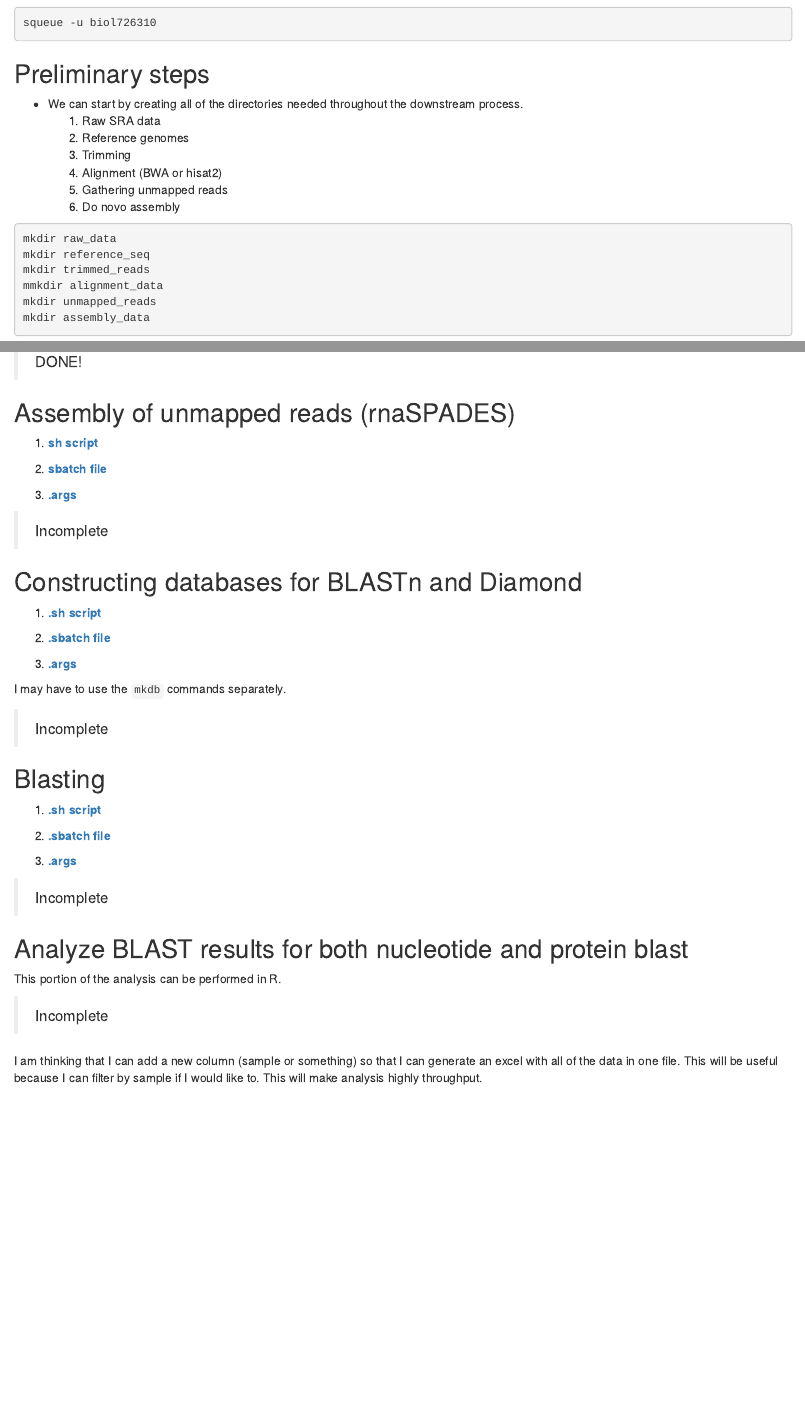
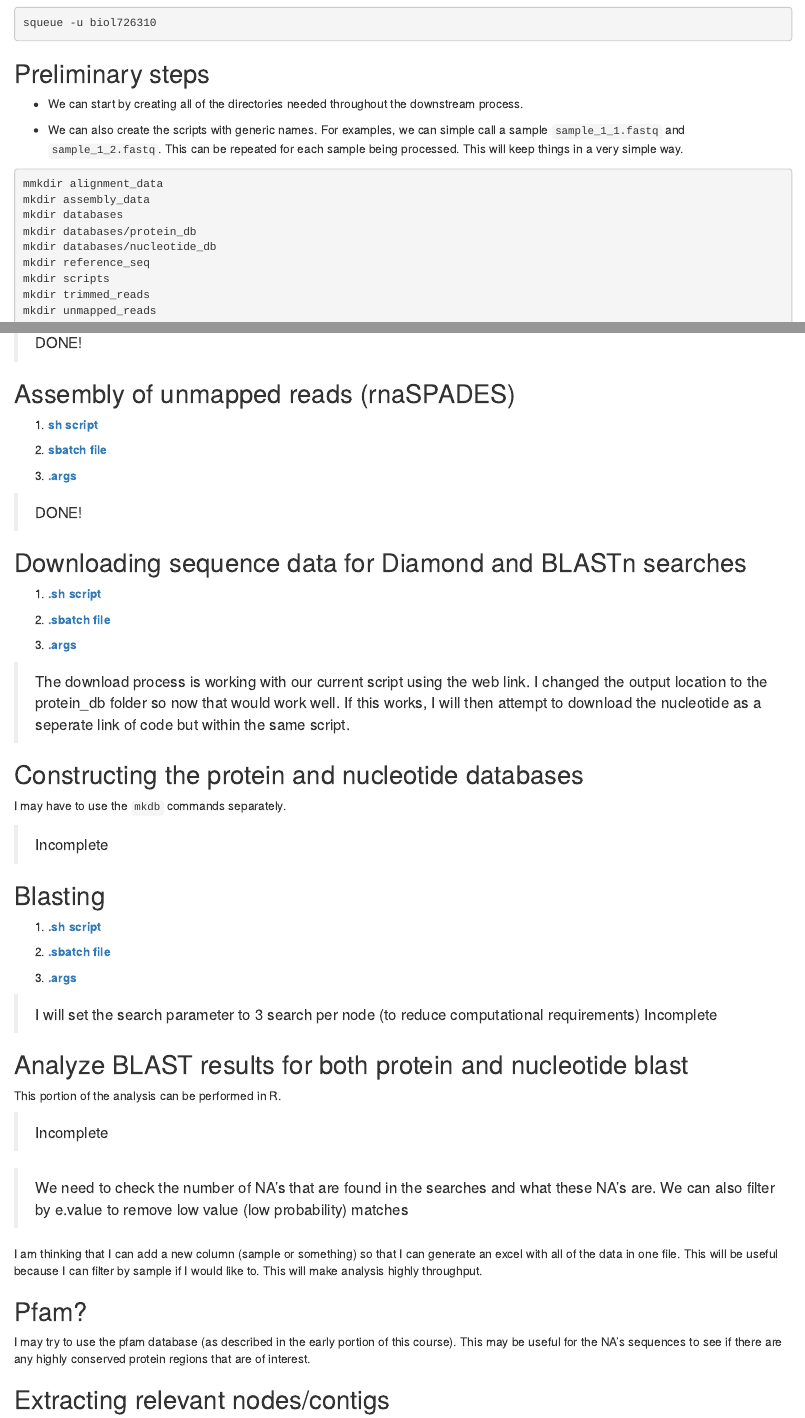
Before and after one commit to CalebPaz28/Fall_2024_Seminar_MBT, an R Markdown document (project/rrv_project_array.Rmd): the page in a window 1100 px wide, from 630 px down, and a second part further down, joined at a grey line. Rendered offline with R 4.5, knitr and Pandoc, with nearby package versions.

Commit message:
changes to array project

````diff
--- a/project/rrv_project_array.Rmd
+++ b/project/rrv_project_array.Rmd
@@ -44,24 +44,23 @@ squeue -u biol726310
 ## Preliminary steps
 
 - We can start by creating all of the directories needed throughout the downstream process.
-  1. Raw SRA data
-  2. Reference genomes
-  3. Trimming
-  4. Alignment (BWA or hisat2)
-  5. Gathering unmapped reads
-  6. Do novo assembly
+
+- We can also create the scripts with generic names. For examples, we can simple call a sample `sample_1_1.fastq` and `sample_1_2.fastq`. This can be repeated for each sample being processed. This will keep things in a very simple way.
 
 ```bach
+mmkdir alignment_data
+mkdir assembly_data
+mkdir databases
+mkdir databases/protein_db
+mkdir databases/nucleotide_db
+mkdir reference_seq
+mkdir scripts
+mkdir trimmed_reads
+mkdir unmapped_reads
 mkdir raw_data
-mkdir reference_seq
-mkdir trimmed_reads
-mmkdir alignment_data
-mkdir unmapped_reads
-mkdir assembly_data
 ```
 
 - As a reminder, we may have to change environments throughout the process.
-
 
 ## Pulling data from the SRA
 
@@ -167,21 +164,25 @@ I was able to use both tools (bedtools and samtools) to generate fastq files. Be
 
 ## Assembly of unmapped reads (rnaSPADES)
 
-1) **[sh script](array_scripts/)**
+1) **[sh script](array_scripts/assembly_array.sh)**
 
-2) **[sbatch file](array_scripts/)**
+2) **[sbatch file](array_scripts/assembly_array.sbatch)**
 
-3) **[.args](array_scripts/)**
+3) **[.args](array_scripts/assembly_array.args)**
 
-> Incomplete
+> DONE!
 
-## Constructing databases for BLASTn and Diamond
+## Downloading sequence data for Diamond and BLASTn searches
 
 1) **[.sh script](array_scripts/)**
 
 2) **[.sbatch file](array_scripts/)**
 
 3) **[.args](array_scripts/)**
+
+> The download process is working with our current script using the web link. I changed the output location to the protein_db folder so now that would work well. If this works, I will then attempt to download the nucleotide as a seperate link of code but within the same script.
+
+## Constructing the protein and nucleotide databases
 
 I may have to use the `mkdb` commands separately.
 
@@ -195,12 +196,24 @@ I may have to use the `mkdb` commands separately.
 
 3) **[.args](array_scripts/)**
 
+> I will set the search parameter to 3 search per node (to reduce computational requirements)
 > Incomplete
 
-## Analyze BLAST results for both nucleotide and protein blast
+## Analyze BLAST results for both protein and nucleotide blast
 
 This portion of the analysis can be performed in R.
 
 > Incomplete
 
+> We need to check the number of NA's that are found in the searches and what these NA's are.
+> We can also filter by e.value to remove low value (low probability) matches
+
 I am thinking that I can add a new column (sample or something) so that I can generate an excel with all of the data in one file. This will be useful because I can filter by sample if I would like to. This will make analysis highly throughput.
+
+
+## Pfam?
+
+I may try to use the pfam database (as described in the early portion of this course). This may be useful for the NA's sequences to see if there are any highly conserved protein regions that are of interest.
+
+
+## Extracting relevant nodes/contigs
````
Also changed, not shown: project/rrv_project_array.Rmd (2 more changed lines), 6 other files.
